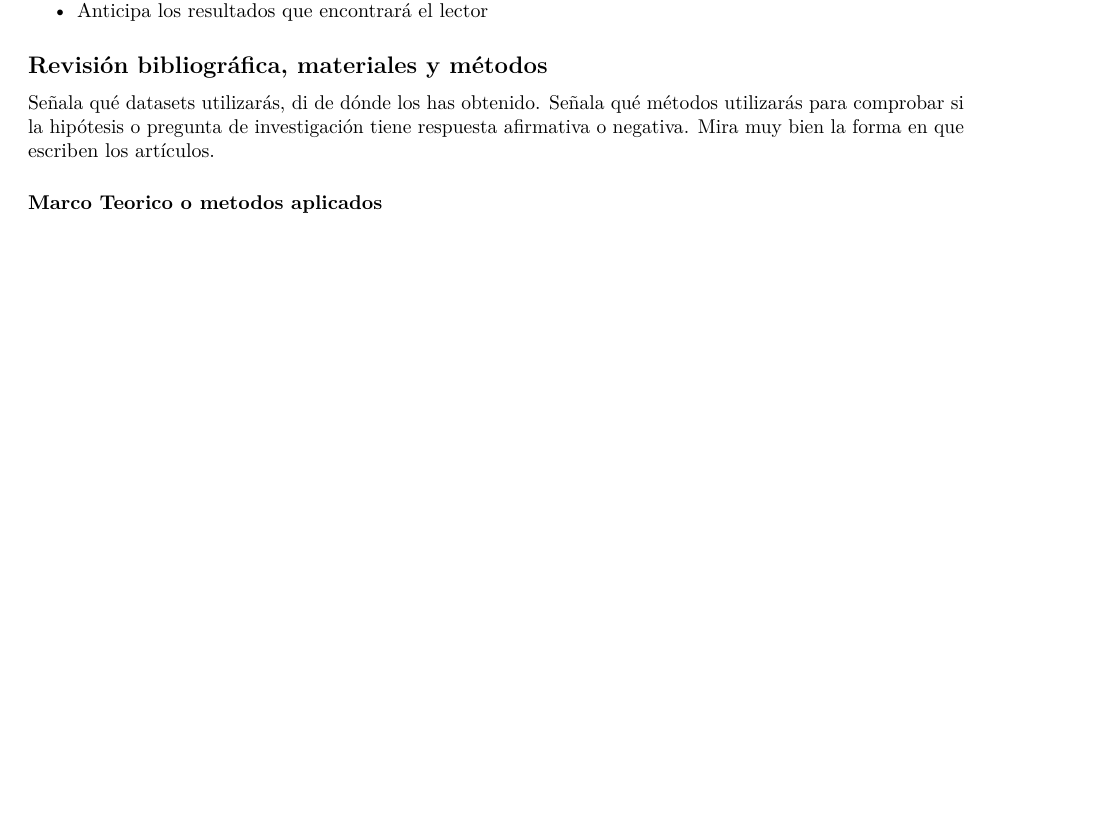
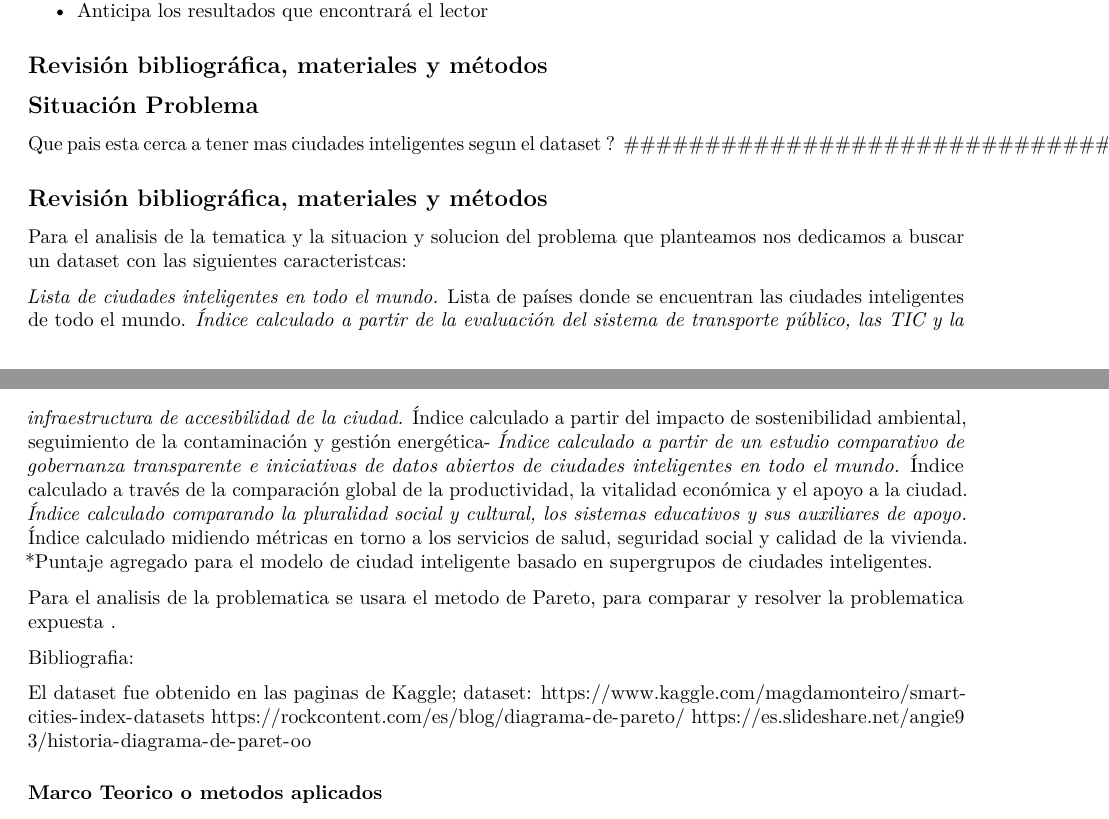
Before and after one commit to fabiomoreirab/UPB, an R Markdown document (SCM_DP.Rmd): part of page 2 of 4 before the commit and two parts of pages 2 and 3 of 5 after it, the two joined at a grey line, cut so that both start at the same text, the shorter picture padded with empty space. Rendered offline with R 4.5, knitr and Pandoc, then LaTeX, with nearby package versions.

Commit message:
Update SCM_DP.Rmd

```diff
--- a/SCM_DP.Rmd
+++ b/SCM_DP.Rmd
@@ -60,10 +60,36 @@ El resumen debe decir en trés o cuatro fraces:
 
 ## Revisión bibliográfica, materiales y métodos
 
-Señala qué datasets utilizarás, di de dónde los has obtenido.
-Señala qué métodos utilizarás para comprobar si la hipótesis o pregunta de investigación tiene respuesta afirmativa o negativa.
-Mira muy bien la forma en que escriben los artículos.
+## Situación Problema
+#########################################################################
+Que pais esta cerca a tener mas ciudades inteligentes segun el dataset ?
+#########################################################################
 
+
+
+####################################################
+## Revisión bibliográfica, materiales y métodos ####
+####################################################
+
+Para el analisis de la tematica y la situacion y solucion del problema que planteamos nos dedicamos a buscar un dataset con las siguientes caracteristcas:
+
+*Lista de ciudades inteligentes en todo el mundo.
+*Lista de países donde se encuentran las ciudades inteligentes de todo el mundo.
+*Índice calculado a partir de la evaluación del sistema de transporte público, las TIC y la infraestructura de accesibilidad de la ciudad.
+*Índice calculado a partir del impacto de sostenibilidad ambiental, seguimiento de la contaminación y gestión energética-
+*Índice calculado a partir de un estudio comparativo de gobernanza transparente e iniciativas de datos abiertos de ciudades inteligentes en todo el mundo.
+*Índice calculado a través de la comparación global de la productividad, la vitalidad económica y el apoyo a la ciudad.
+*Índice calculado comparando la pluralidad social y cultural, los sistemas educativos y sus auxiliares de apoyo.
+*Índice calculado midiendo métricas en torno a los servicios de salud, seguridad social y calidad de la vivienda.
+*Puntaje agregado para el modelo de ciudad inteligente basado en supergrupos de ciudades inteligentes.
+
+Para el analisis de la problematica se usara el metodo de Pareto, para comparar y resolver la problematica expuesta .
+
+Bibliografia:
+
+El dataset fue obtenido en las paginas de Kaggle; dataset: https://www.kaggle.com/magdamonteiro/smart-cities-index-datasets
+https://rockcontent.com/es/blog/diagrama-de-pareto/
+https://es.slideshare.net/angie93/historia-diagrama-de-paret-oo
 
 #########################################
 ### Marco Teorico o metodos aplicados ###
```
